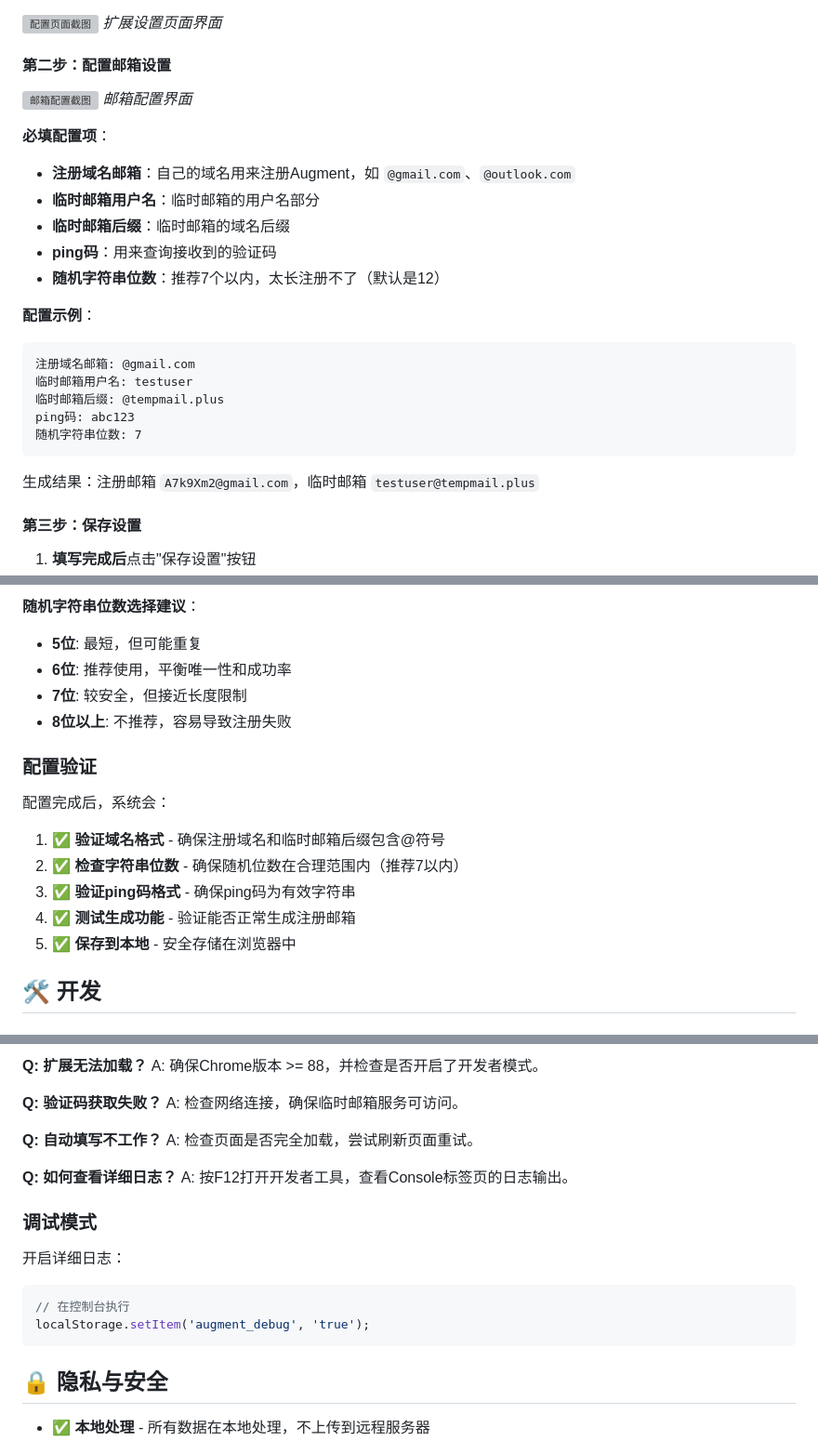
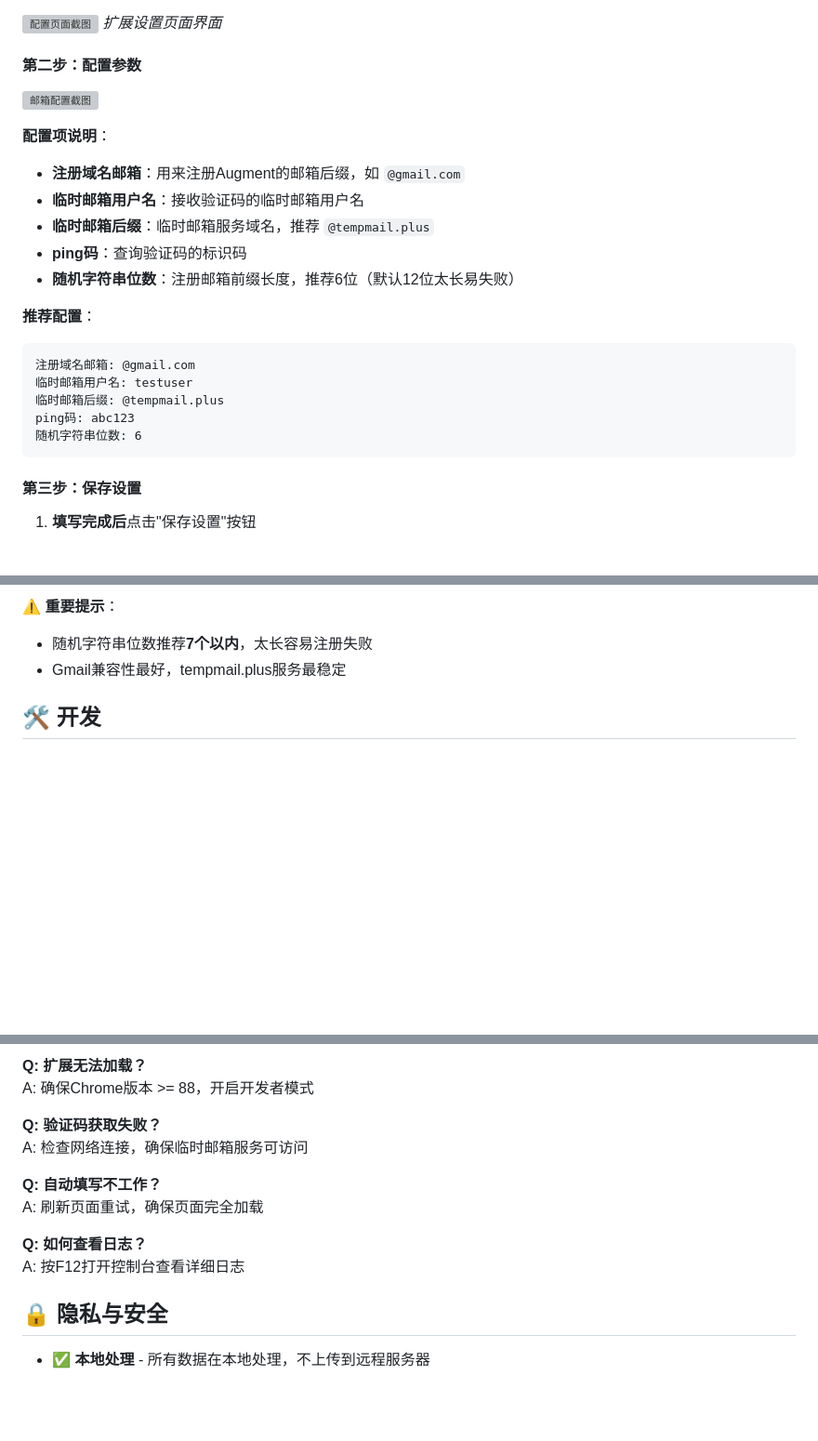
Before and after one commit to getwName/augment-auto-refill, a Markdown page: README.md, 3 parts joined by grey strips. Shown: that part at 93% size. Drawn GitHub-style; blank space fills up the shorter version; grey boxes are pictures that could not be loaded.

````diff
--- a/README.md
+++ b/README.md
@@ -65,27 +65,25 @@
 ![配置页面截图](docs/images/settings-page.png)
 *扩展设置页面界面*
 
-#### 第二步：配置邮箱设置
+#### 第二步：配置参数
 
 ![邮箱配置截图](docs/images/email-config.png)
-*邮箱配置界面*
 
-**必填配置项**：
-- **注册域名邮箱**：自己的域名用来注册Augment，如 `@gmail.com`、`@outlook.com`
-- **临时邮箱用户名**：临时邮箱的用户名部分
-- **临时邮箱后缀**：临时邮箱的域名后缀
-- **ping码**：用来查询接收到的验证码
-- **随机字符串位数**：推荐7个以内，太长注册不了（默认是12）
+**配置项说明**：
+- **注册域名邮箱**：用来注册Augment的邮箱后缀，如 `@gmail.com`
+- **临时邮箱用户名**：接收验证码的临时邮箱用户名
+- **临时邮箱后缀**：临时邮箱服务域名，推荐 `@tempmail.plus`
+- **ping码**：查询验证码的标识码
+- **随机字符串位数**：注册邮箱前缀长度，推荐6位（默认12位太长易失败）
 
-**配置示例**：
+**推荐配置**：
 ```
 注册域名邮箱: @gmail.com
 临时邮箱用户名: testuser
 临时邮箱后缀: @tempmail.plus
 ping码: abc123
-随机字符串位数: 7
+随机字符串位数: 6
 ```
-生成结果：注册邮箱 `A7k9Xm2@gmail.com`，临时邮箱 `testuser@tempmail.plus`
 
 #### 第三步：保存设置
 1. **填写完成后**点击"保存设置"按钮
@@ -189,17 +139,6 @@ ping码: abc123
-**随机字符串位数选择建议**：
-- **5位**: 最短，但可能重复
-- **6位**: 推荐使用，平衡唯一性和成功率
-- **7位**: 较安全，但接近长度限制
-- **8位以上**: 不推荐，容易导致注册失败
-
-### 配置验证
-
-配置完成后，系统会：
-1. ✅ **验证域名格式** - 确保注册域名和临时邮箱后缀包含@符号
-2. ✅ **检查字符串位数** - 确保随机位数在合理范围内（推荐7以内）
-3. ✅ **验证ping码格式** - 确保ping码为有效字符串
-4. ✅ **测试生成功能** - 验证能否正常生成注册邮箱
-5. ✅ **保存到本地** - 安全存储在浏览器中
+**⚠️ 重要提示**：
+- 随机字符串位数推荐**7个以内**，太长容易注册失败
+- Gmail兼容性最好，tempmail.plus服务最稳定
 
 ## 🛠️ 开发
 
@@ -288,23 +190,15 @@ graph TD
 
 **Q: 扩展无法加载？**
-A: 确保Chrome版本 >= 88，并检查是否开启了开发者模式。
+A: 确保Chrome版本 >= 88，开启开发者模式
 
 **Q: 验证码获取失败？**
-A: 检查网络连接，确保临时邮箱服务可访问。
+A: 检查网络连接，确保临时邮箱服务可访问
 
 **Q: 自动填写不工作？**
-A: 检查页面是否完全加载，尝试刷新页面重试。
+A: 刷新页面重试，确保页面完全加载
 
-**Q: 如何查看详细日志？**
-A: 按F12打开开发者工具，查看Console标签页的日志输出。
-
-### 调试模式
-
-开启详细日志：
-```javascript
-// 在控制台执行
-localStorage.setItem('augment_debug', 'true');
-```
+**Q: 如何查看日志？**
+A: 按F12打开控制台查看详细日志
 
 ## 🔒 隐私与安全
 
````
Also changed, not shown: other parts of README.md (+11 -96 lines).
